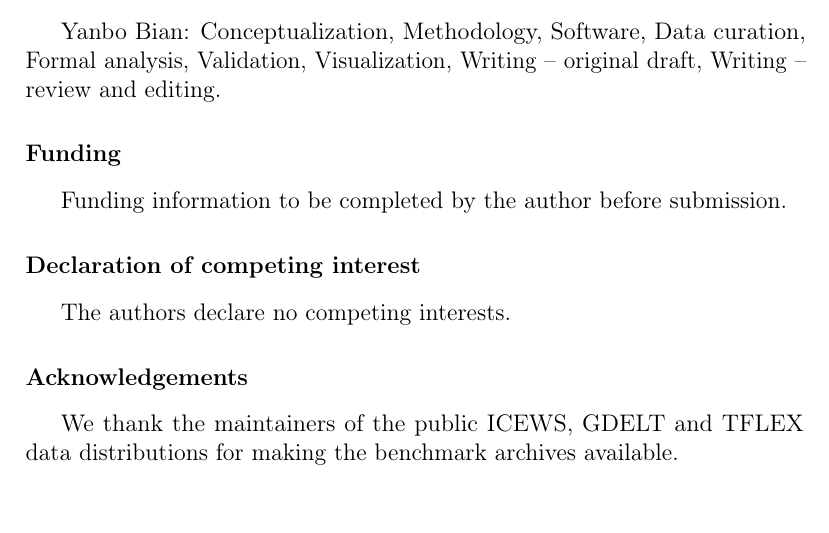
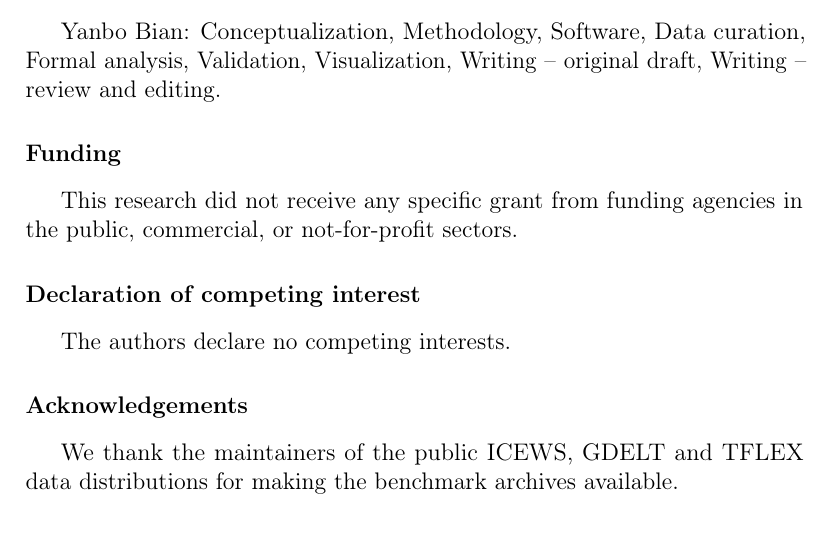
Before and after one commit to bianyanbo44-afk/stablekg-kbs, a LaTeX paper (manuscript/main.tex): part of page 17 of 19, cut so that both start at the same text, the shorter picture padded with empty space. Compiled offline with pdfLaTeX.

Commit message:
Declare no external funding

```diff
--- a/manuscript/main.tex
+++ b/manuscript/main.tex
@@ -300,7 +300,7 @@ OpenAI Codex assisted with research planning, software implementation, execution
 Yanbo Bian: Conceptualization, Methodology, Software, Data curation, Formal analysis, Validation, Visualization, Writing -- original draft, Writing -- review and editing.
 
 \section*{Funding}
-Funding information to be completed by the author before submission.
+This research did not receive any specific grant from funding agencies in the public, commercial, or not-for-profit sectors.
 
 \section*{Declaration of competing interest}
 The authors declare no competing interests.
```
Also changed, not shown: manuscript/title_page.md (+1 -1 lines), manuscript/main.pdf.
